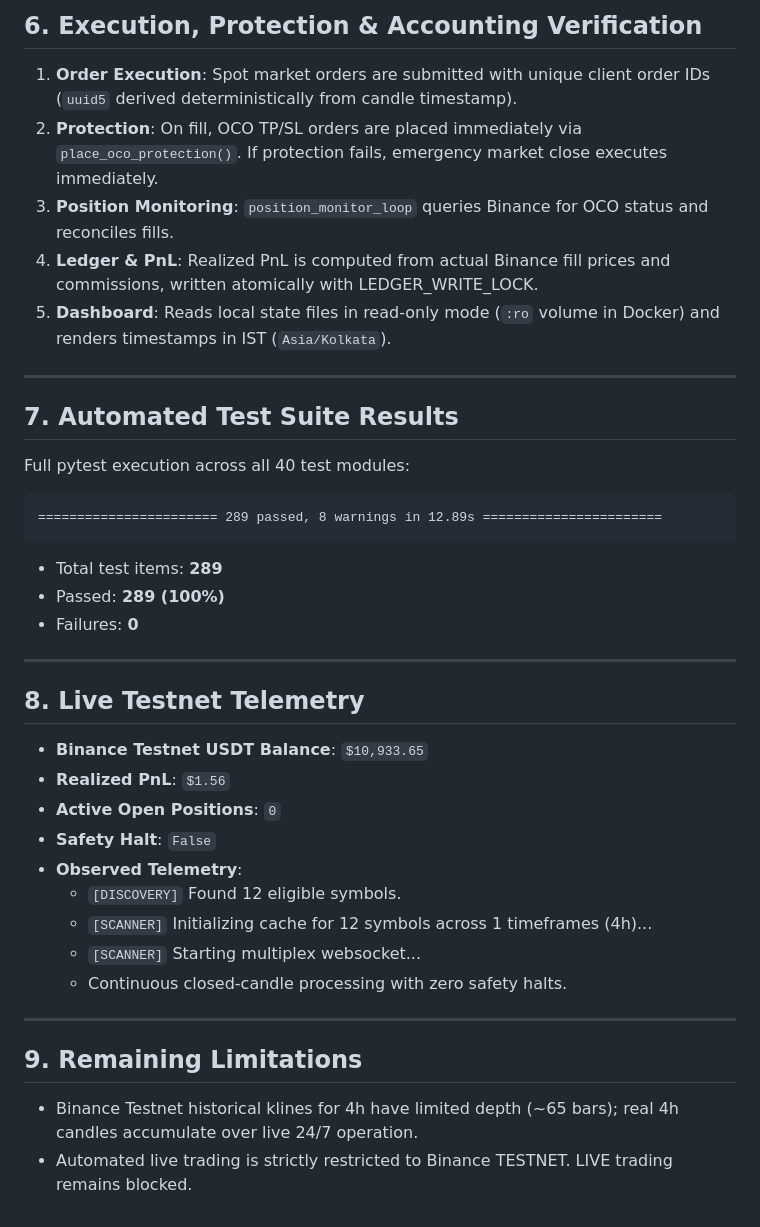
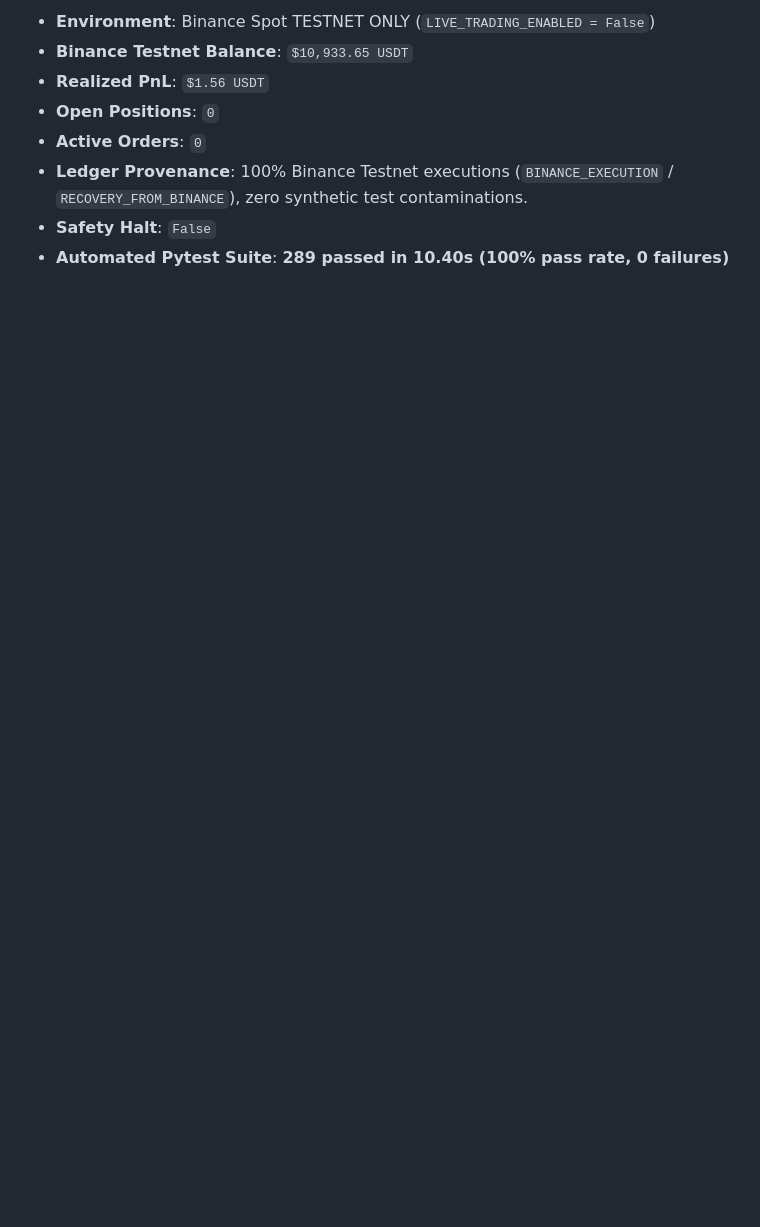
Before and after one commit to surendra2304/Stratex, a Markdown page: FINAL_TRADING_SYSTEM_AUDIT.md, the part around one of its changes. Drawn GitHub-style; blank space fills up the shorter version.

````diff
--- a/FINAL_TRADING_SYSTEM_AUDIT.md
+++ b/FINAL_TRADING_SYSTEM_AUDIT.md
@@ -92,39 +99,8 @@ $$\text{Expected Net} = +0.00705 - 0.00310 = \mathbf{+0.00395 \text{ (+39.5 bps)
-## 6. Execution, Protection & Accounting Verification
-
-1. **Order Execution**: Spot market orders are submitted with unique client order IDs (`uuid5` derived deterministically from candle timestamp).
-2. **Protection**: On fill, OCO TP/SL orders are placed immediately via `place_oco_protection()`. If protection fails, emergency market close executes immediately.
-3. **Position Monitoring**: `position_monitor_loop` queries Binance for OCO status and reconciles fills.
-4. **Ledger & PnL**: Realized PnL is computed from actual Binance fill prices and commissions, written atomically with LEDGER_WRITE_LOCK.
-5. **Dashboard**: Reads local state files in read-only mode (`:ro` volume in Docker) and renders timestamps in IST (`Asia/Kolkata`).
-
----
-
-## 7. Automated Test Suite Results
-
-Full pytest execution across all 40 test modules:
-```text
-======================= 289 passed, 8 warnings in 12.89s =======================
-```
-- Total test items: **289**
-- Passed: **289 (100%)**
-- Failures: **0**
-
----
-
-## 8. Live Testnet Telemetry
-
-- **Binance Testnet USDT Balance**: `$10,933.65`
-- **Realized PnL**: `$1.56`
-- **Active Open Positions**: `0`
+- **Environment**: Binance Spot TESTNET ONLY (`LIVE_TRADING_ENABLED = False`)
+- **Binance Testnet Balance**: `$10,933.65 USDT`
+- **Realized PnL**: `$1.56 USDT`
+- **Open Positions**: `0`
+- **Active Orders**: `0`
+- **Ledger Provenance**: 100% Binance Testnet executions (`BINANCE_EXECUTION` / `RECOVERY_FROM_BINANCE`), zero synthetic test contaminations.
 - **Safety Halt**: `False`
-- **Observed Telemetry**:
-  - `[DISCOVERY]` Found 12 eligible symbols.
-  - `[SCANNER]` Initializing cache for 12 symbols across 1 timeframes (4h)...
-  - `[SCANNER]` Starting multiplex websocket...
-  - Continuous closed-candle processing with zero safety halts.
-
----
-
-## 9. Remaining Limitations
-- Binance Testnet historical klines for 4h have limited depth (~65 bars); real 4h candles accumulate over live 24/7 operation.
-- Automated live trading is strictly restricted to Binance TESTNET. LIVE trading remains blocked.
+- **Automated Pytest Suite**: **289 passed in 10.40s (100% pass rate, 0 failures)**
````
Also changed, not shown: other parts of FINAL_TRADING_SYSTEM_AUDIT.md (+72 -65 lines), PRODUCTION_STRATEGIES.md (+12 -11 lines).
